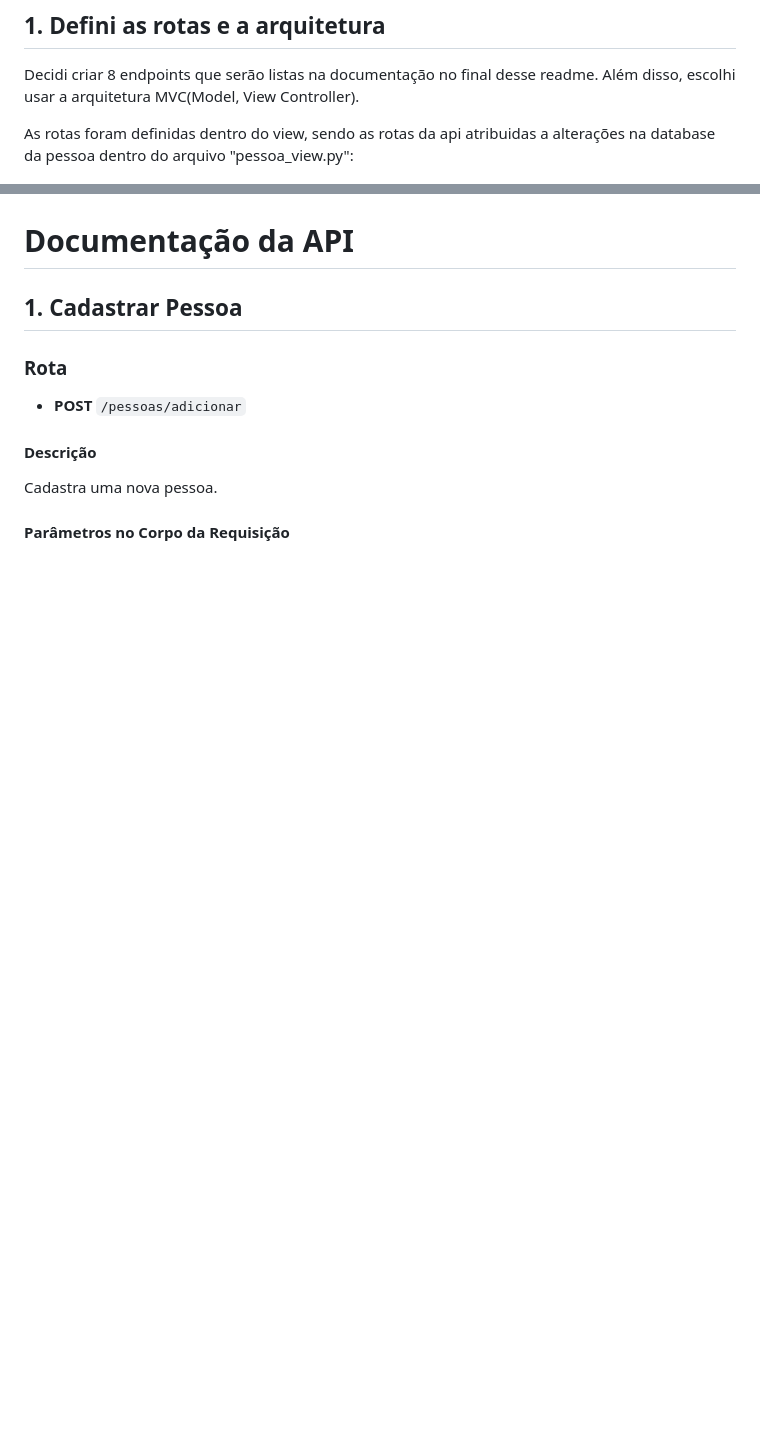
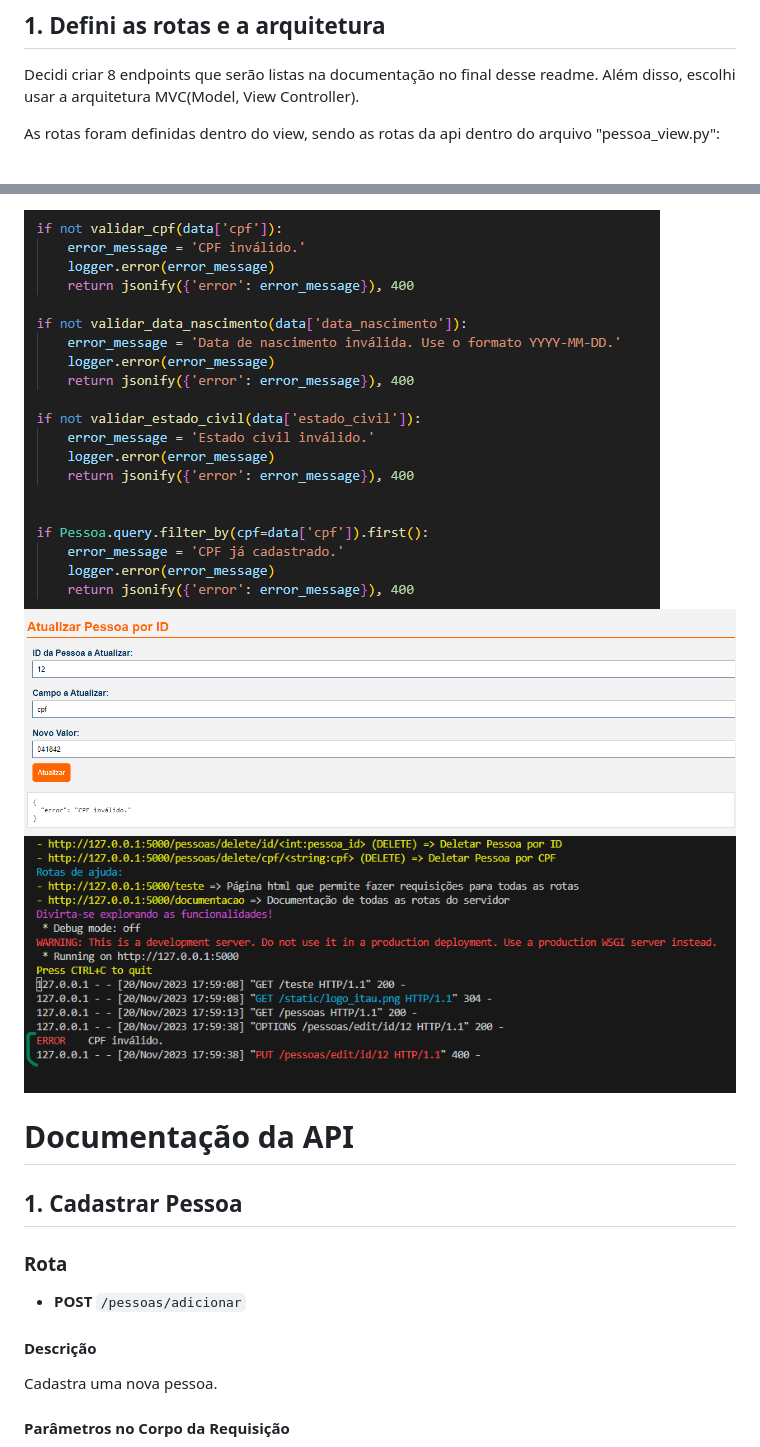
Before and after one commit to MatheusCervieri/Desafio-Tech-Labs-Backend-Python, a Markdown page: README.md, 2 parts joined by grey strips. Rendered like a GitHub page; pictures changed too: imagens/validacao2.png (added), imagens/validacoes.png (added), imagens/validacoes3.png (added); blank space fills up the shorter version.

Commit message:
Validacao

```diff
--- a/README.md
+++ b/README.md
@@ -92,7 +92,7 @@ python -m unittest ./app/tests/test_get_delete.py
 
 Decidi criar 8 endpoints que serão listas na documentação no final desse readme. Além disso, escolhi usar a arquitetura MVC(Model, View Controller).
 
-As rotas foram definidas dentro do view, sendo as rotas da api atribuidas a alterações na database da pessoa dentro do arquivo "pessoa_view.py":
+As rotas foram definidas dentro do view, sendo as rotas da api dentro do arquivo "pessoa_view.py":
 
 <img src="imagens/pessoa_view.png" >
 
@@ -108,3 +123,8 @@ Eu criei uma classe "Pessoa" que representa a minha entidade. Essa classe herda
+<img src="imagens/validacoes.png" >
+
+<img src="imagens/validacao2.png" >
+
+<img src="imagens/validacoes3.png" >
 
 # Documentação da API
 
```
Also changed, not shown: other parts of README.md (+15 -0 lines).
